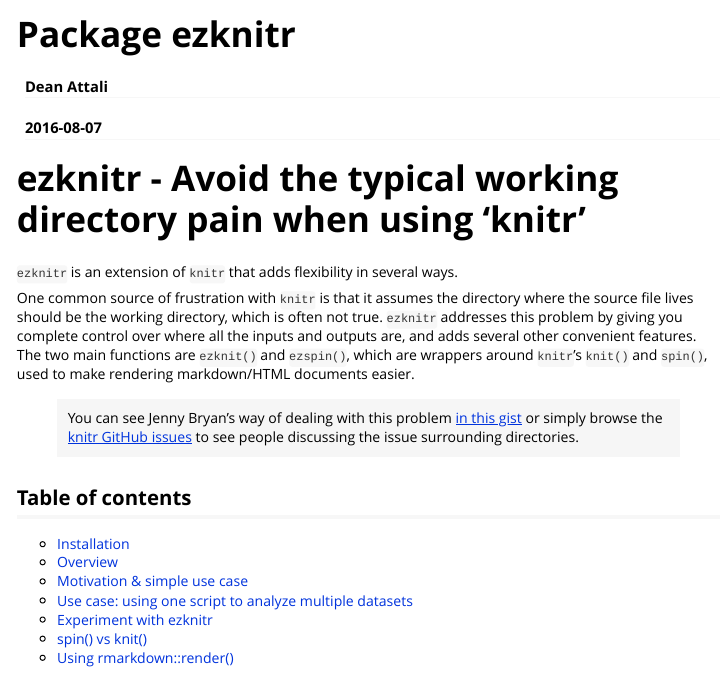
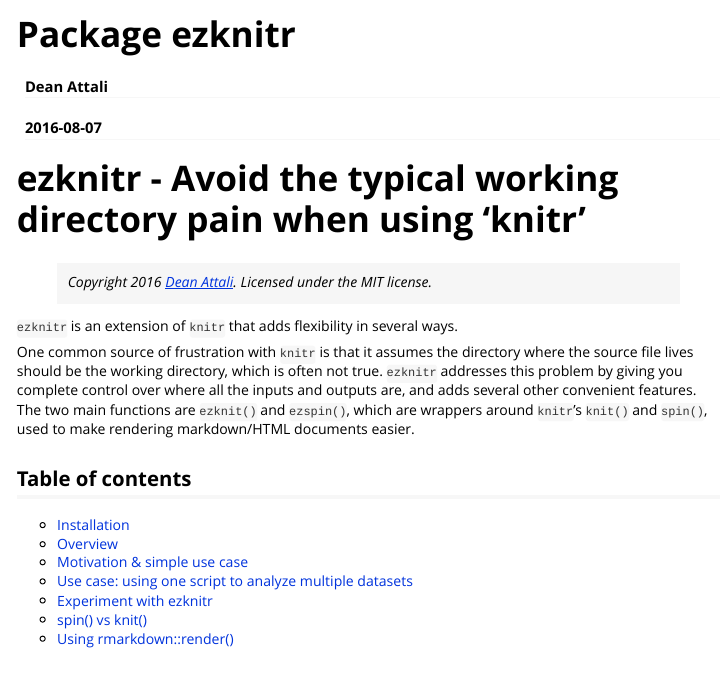
Before and after one commit to ropensci/ezknitr, an R Markdown document (vignettes/overview.Rmd): the page in a window 1100 px wide, from its top. Rendered offline with R 4.5, knitr and Pandoc, with nearby package versions; badge pictures from the web are left out.

Commit message:
add copyright and license text to readme

```diff
--- a/vignettes/overview.Rmd
+++ b/vignettes/overview.Rmd
@@ -18,11 +18,11 @@
 [![Build Status](https://travis-ci.org/daattali/ezknitr.svg?branch=master)](https://travis-ci.org/daattali/ezknitr)
 [![CRAN version](http://www.r-pkg.org/badges/version/ezknitr)](https://cran.r-project.org/package=ezknitr)
 
+> *Copyright 2016 [Dean Attali](http://deanattali.com). Licensed under the MIT license.*
+
 `ezknitr` is an extension of `knitr` that adds flexibility in several ways.
 
 One common source of frustration with `knitr` is that it assumes the directory where the source file lives should be the working directory, which is often not true. `ezknitr` addresses this problem by giving you complete control over where all the inputs and outputs are, and adds several other convenient features. The two main functions are `ezknit()` and `ezspin()`, which are wrappers around `knitr`'s `knit()` and `spin()`, used to make rendering markdown/HTML documents easier.
-
-> You can see Jenny Bryan's way of dealing with this problem [in this gist](https://gist.github.com/jennybc/362f52446fe1ebc4c49f) or simply browse the [knitr GitHub issues](https://github.com/yihui/knitr/issues) to see people discussing the issue surrounding directories.
 
 ## Table of contents
 
```
Also changed, not shown: README.md.
